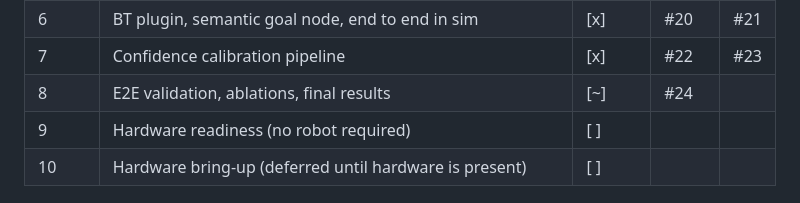
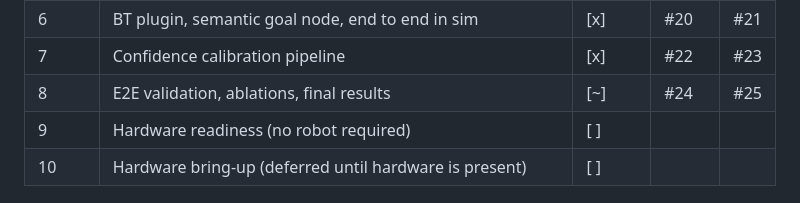
Before and after one commit to kanadb004/safenav-llm-ros-waypoint, a Markdown page: docs/PLAN.md, the part around the change. Rendered like a GitHub page.

Commit message:
docs: record phase 8 PR number in plan

```diff
--- a/docs/PLAN.md
+++ b/docs/PLAN.md
@@ -25,7 +25,7 @@ Status legend: `[ ]` not started, `[~]` in progress, `[x]` merged to main.
 | 5A | Corrective: cue gating, benchmark re-audit, latency re-measure | [x] | #18 | #19 |
 | 6 | BT plugin, semantic goal node, end to end in sim | [x] | #20 | #21 |
 | 7 | Confidence calibration pipeline | [x] | #22 | #23 |
-| 8 | E2E validation, ablations, final results | [~] | #24 | |
+| 8 | E2E validation, ablations, final results | [~] | #24 | #25 |
 | 9 | Hardware readiness (no robot required) | [ ] | | |
 | 10 | Hardware bring-up (deferred until hardware is present) | [ ] | | |
 
```
